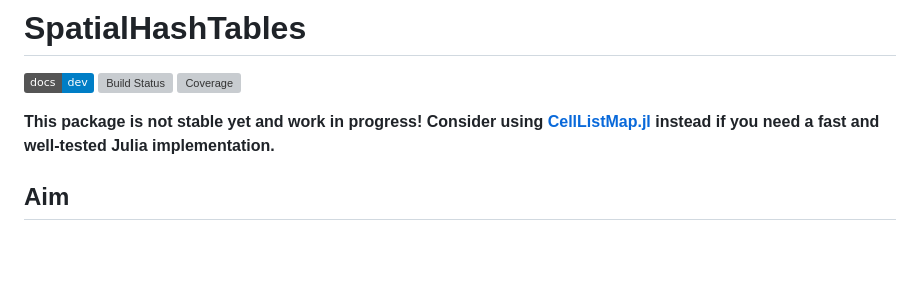
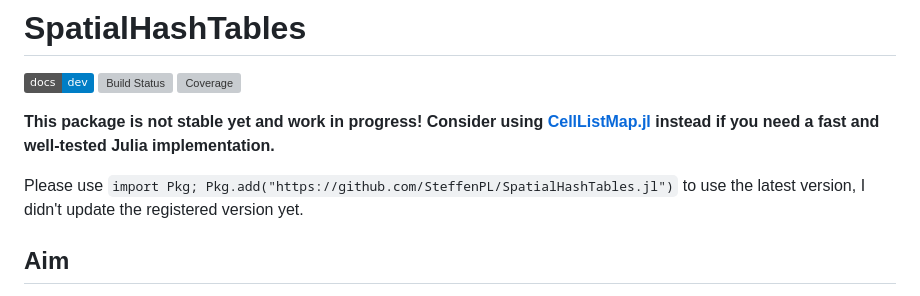
Before and after one commit to SteffenPL/SpatialHashTables.jl, a Markdown page: README.md, the part around the change. GitHub-like rendering; badges without logos; blank space fills up the shorter version; grey boxes are pictures that could not be loaded.

```diff
--- a/README.md
+++ b/README.md
@@ -7,6 +7,8 @@
 [![Coverage](https://codecov.io/gh/SteffenPL/SpatialHashTables.jl/branch/main/graph/badge.svg)](https://codecov.io/gh/SteffenPL/SpatialHashTables.jl)
 
 **This package is not stable yet and work in progress! Consider using [CellListMap.jl](https://github.com/m3g/CellListMap.jl) instead if you need a fast and well-tested Julia implementation.**
+
+Please use `import Pkg; Pkg.add("https://github.com/SteffenPL/SpatialHashTables.jl")` to use the latest version, I didn't update the registered version yet.
 
 ## Aim
 
```
